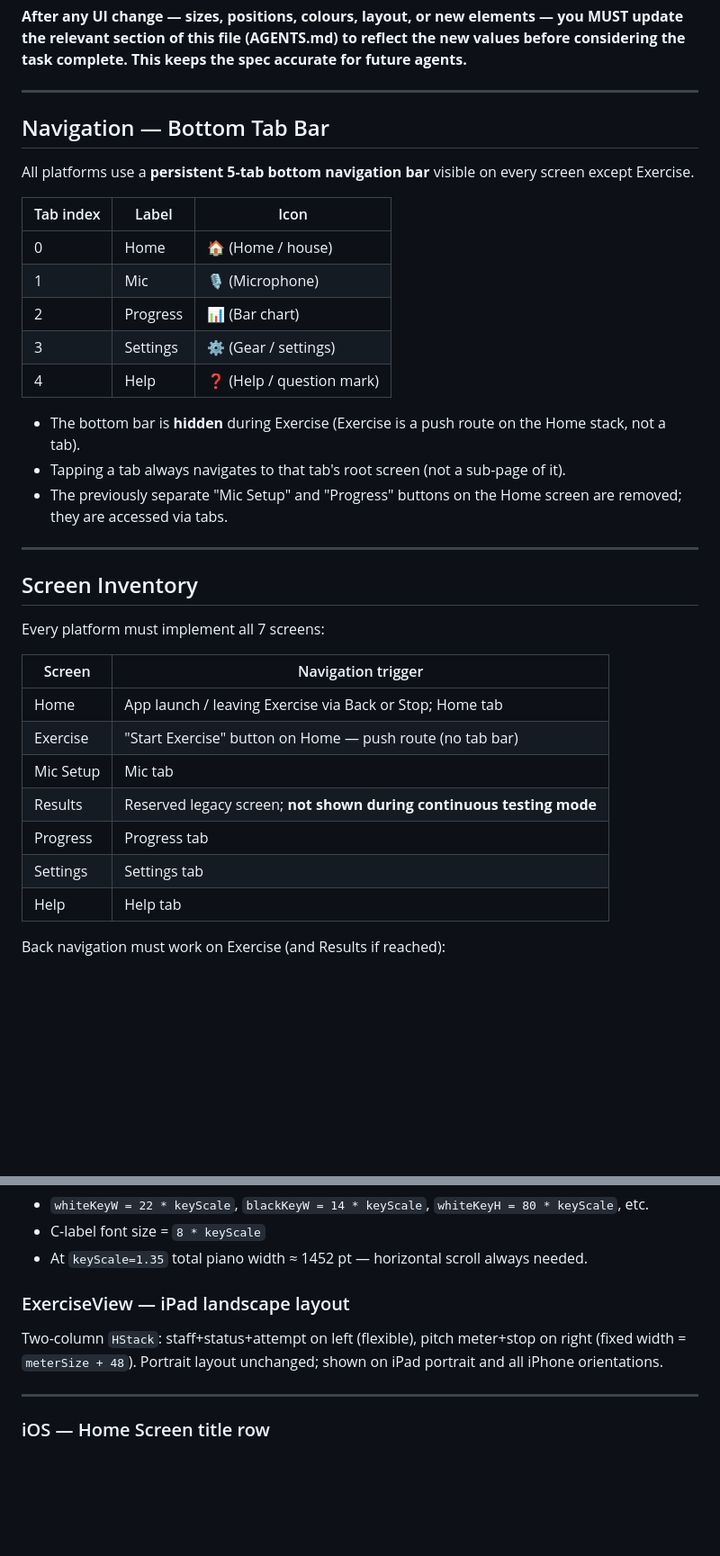
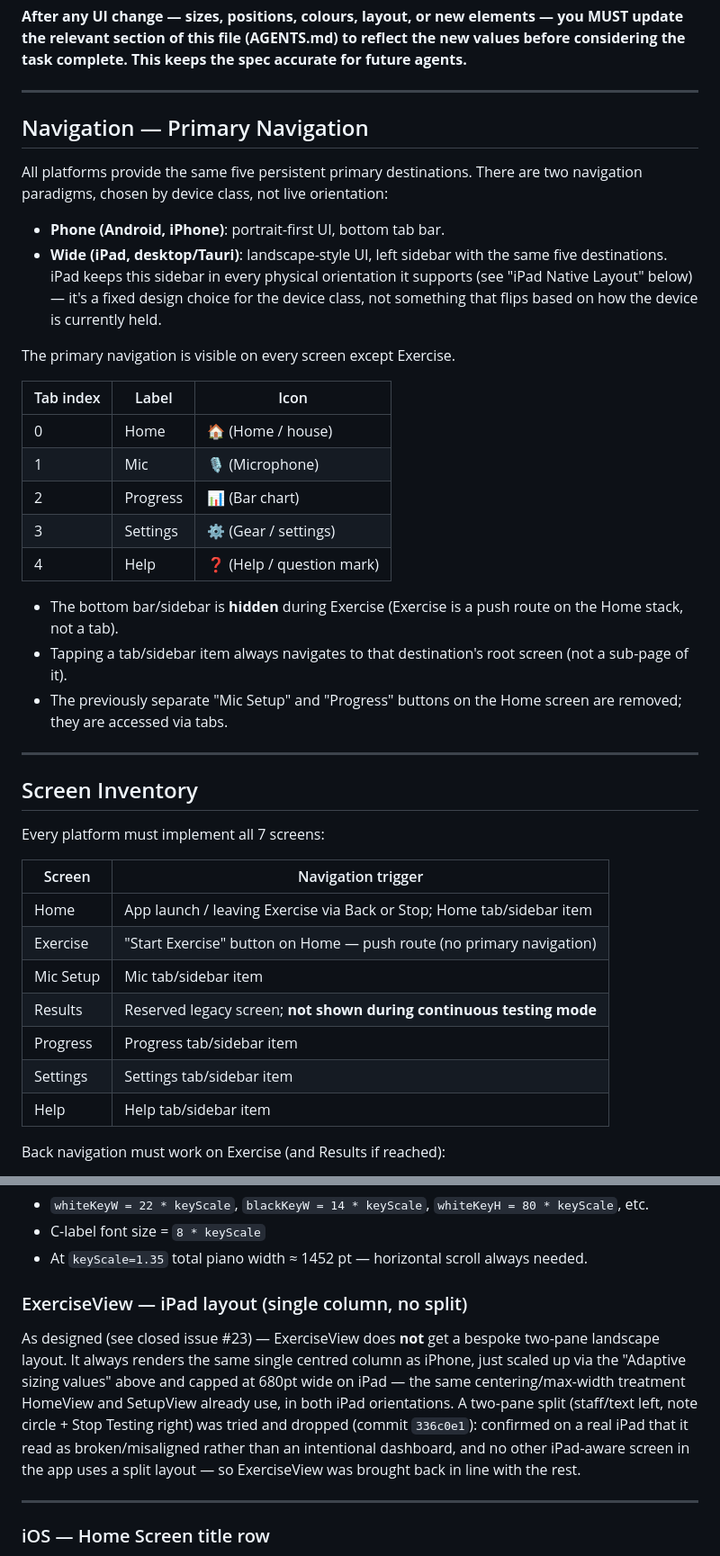
Before and after one commit to pm100/ear_ring, a Markdown page: AGENTS.md, 2 parts joined by grey strips. Shown at 90% size. Drawn GitHub-style; blank space fills up the shorter version.

Commit message:
Update docs: iPad Exercise layout is single-column by design (#23)
AGENTS.md still documented ExerciseView's two-pane iPad-landscape split
(staff/status left, meter/stop right) as the required layout, but that split
was deliberately removed in 336c0e1 after it read as broken on a real iPad —
ExerciseView has used the same single centred/scaled column as HomeView and
SetupView ever since, in both orientations. Rewrote that section to match,
removed the now-dead GeometryReader landscape-branching guidance that went
with it, and clarified the top-level Navigation section: phone (Android/
iPhone) is portrait-first with a bottom tab bar, wide (iPad/desktop) is the
landscape-style paradigm with a persistent left sidebar — a device-class
choice, not a live-orientation check.

Closes #23 (filed against the stale doc, not an actual bug).

Co-Authored-By: Claude Sonnet 5 <noreply@anthropic.com>
Claude-Session: https://claude.ai/code/session_01VZYVcsSRTSStZcfEU1KHiT

```diff
--- a/AGENTS.md
+++ b/AGENTS.md
@@ -83,9 +83,17 @@ the task complete. This keeps the spec accurate for future agents.**
 
 ---
 
-## Navigation — Bottom Tab Bar
+## Navigation — Primary Navigation
 
-All platforms use a **persistent 5-tab bottom navigation bar** visible on every screen except Exercise.
+All platforms provide the same five persistent primary destinations. There are two
+navigation paradigms, chosen by device class, not live orientation:
+- **Phone (Android, iPhone)**: portrait-first UI, bottom tab bar.
+- **Wide (iPad, desktop/Tauri)**: landscape-style UI, left sidebar with the same five
+  destinations. iPad keeps this sidebar in every physical orientation it supports
+  (see "iPad Native Layout" below) — it's a fixed design choice for the device class,
+  not something that flips based on how the device is currently held.
+
+The primary navigation is visible on every screen except Exercise.
 
 | Tab index | Label | Icon |
 |-----------|-------|------|
@@ -95,8 +103,8 @@ All platforms use a **persistent 5-tab bottom navigation bar** visible on every
 | 3 | Settings | ⚙️ (Gear / settings) |
 | 4 | Help | ❓ (Help / question mark) |
 
-- The bottom bar is **hidden** during Exercise (Exercise is a push route on the Home stack, not a tab).
-- Tapping a tab always navigates to that tab's root screen (not a sub-page of it).
+- The bottom bar/sidebar is **hidden** during Exercise (Exercise is a push route on the Home stack, not a tab).
+- Tapping a tab/sidebar item always navigates to that destination's root screen (not a sub-page of it).
 - The previously separate "Mic Setup" and "Progress" buttons on the Home screen are removed; they are accessed via tabs.
 
 ---
@@ -107,13 +115,13 @@ Every platform must implement all 7 screens:
 
 | Screen | Navigation trigger |
 |--------|--------------------|
-| Home | App launch / leaving Exercise via Back or Stop; Home tab |
-| Exercise | "Start Exercise" button on Home — push route (no tab bar) |
-| Mic Setup | Mic tab |
+| Home | App launch / leaving Exercise via Back or Stop; Home tab/sidebar item |
+| Exercise | "Start Exercise" button on Home — push route (no primary navigation) |
+| Mic Setup | Mic tab/sidebar item |
 | Results | Reserved legacy screen; **not shown during continuous testing mode** |
-| Progress | Progress tab |
-| Settings | Settings tab |
-| Help | Help tab |
+| Progress | Progress tab/sidebar item |
+| Settings | Settings tab/sidebar item |
+| Help | Help tab/sidebar item |
 
 Back navigation must work on Exercise (and Results if reached):
 - **Android & iOS**: system back gesture only — no on-screen "← Back" button.
@@ -962,9 +958,16 @@ Font size = `min(w,h) * 0.22` (or `0.18` for 3+ char labels).
 - C-label font size = `8 * keyScale`
 - At `keyScale=1.35` total piano width ≈ 1452 pt — horizontal scroll always needed.
 
-### ExerciseView — iPad landscape layout
-Two-column `HStack`: staff+status+attempt on left (flexible), pitch meter+stop on right (fixed width = `meterSize + 48`).
-Portrait layout unchanged; shown on iPad portrait and all iPhone orientations.
+### ExerciseView — iPad layout (single column, no split)
+As designed (see closed issue #23) — ExerciseView does **not** get a bespoke
+two-pane landscape layout. It always renders the same single centred column as
+iPhone, just scaled up via the "Adaptive sizing values" above and capped at
+680pt wide on iPad — the same centering/max-width treatment HomeView and
+SetupView already use, in both iPad orientations. A two-pane split (staff/text
+left, note circle + Stop Testing right) was tried and dropped (commit
+`336c0e1`): confirmed on a real iPad that it read as broken/misaligned rather
+than an intentional dashboard, and no other iPad-aware screen in the app uses
+a split layout — so ExerciseView was brought back in line with the rest.
 
 ---
 
```
Also changed, not shown: other parts of AGENTS.md (+1 -13 lines).
